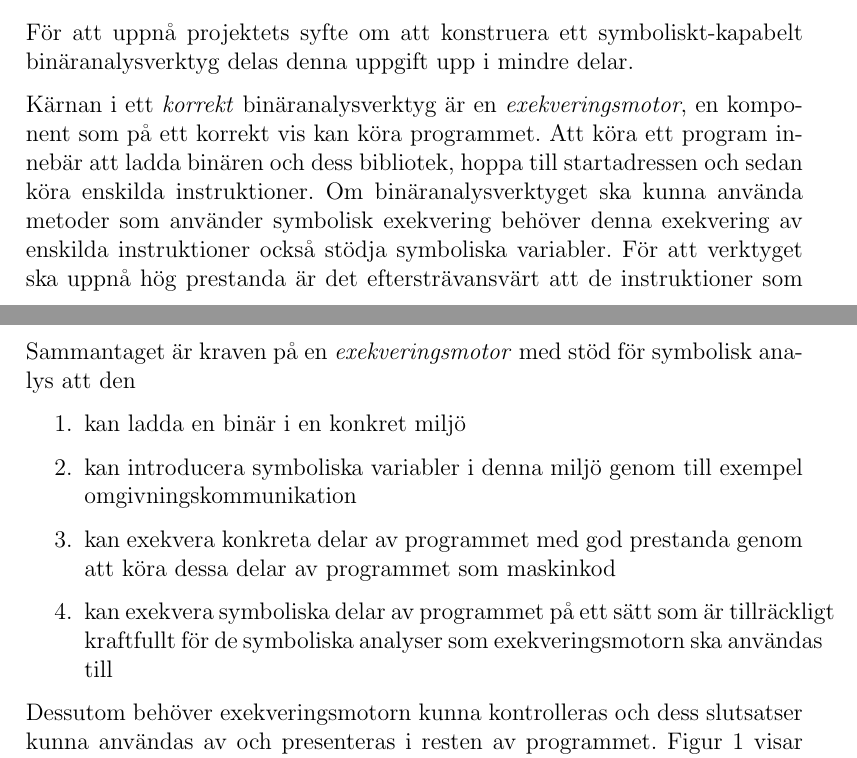
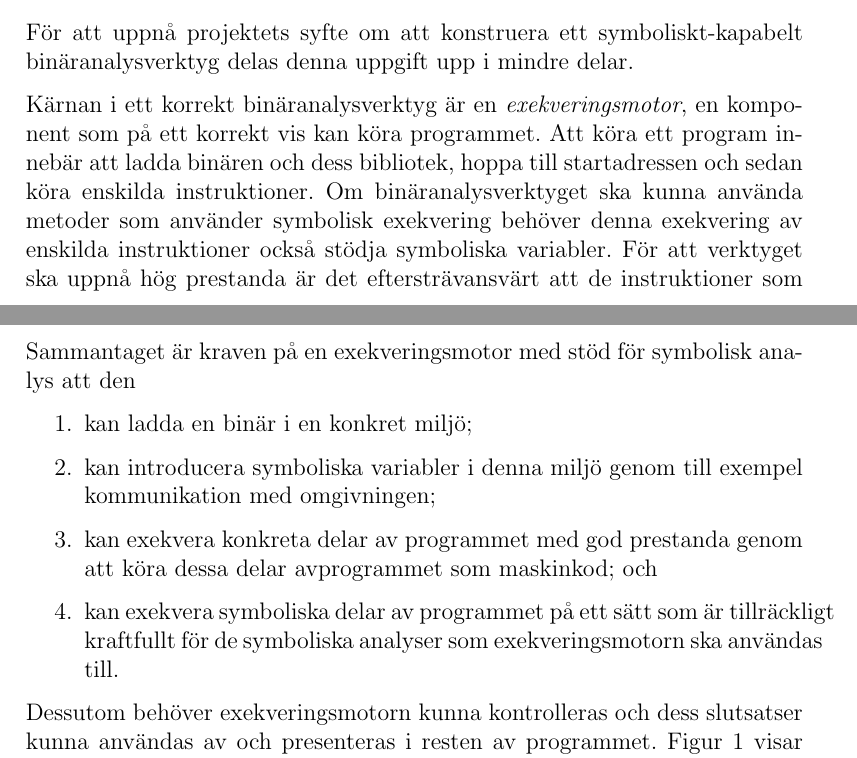
Before and after one commit to lokegustafsson/amba, a LaTeX document (doc/report/main.tex, which reads doc/report/3_problem.tex): two parts of pages 6 and 7 of 15, joined at a grey line, cut so that both start at the same text. Compiled offline with pdfLaTeX.

Commit message:
report: fix some formatting and change word

```diff
--- a/doc/report/3_problem.tex
+++ b/doc/report/3_problem.tex
@@ -19,8 +19,8 @@
 För att uppnå projektets syfte om att konstruera ett symboliskt-kapabelt
 binäranalysverktyg delas denna uppgift upp i mindre delar.
 
-Kärnan i ett \textit{korrekt} binäranalysverktyg är en
-\textit{exekveringsmotor}, en komponent som på ett korrekt vis kan köra
+Kärnan i ett korrekt binäranalysverktyg är en
+\emph{exekveringsmotor}, en komponent som på ett korrekt vis kan köra
 programmet. Att köra ett program innebär att ladda binären och dess bibliotek,
 hoppa till startadressen och sedan köra enskilda instruktioner. Om
 binäranalysverktyget ska kunna använda metoder som använder symbolisk exekvering
@@ -36,15 +36,17 @@ process communication). För att en \textit{exekveringsmotor} ska vara så
 brett tillämpbar som möjligt behöver den också stödja flera sorters
 omgivningskommunikation.
 
-Sammantaget är kraven på en \textit{exekveringsmotor} med stöd för symbolisk
-analys att den \begin{enumerate} \item kan ladda en binär i en konkret miljö
-		\item kan introducera symboliska variabler i denna miljö genom till
-			exempel omgivningskommunikation \item kan exekvera konkreta delar av
-			programmet med god prestanda genom att köra dessa delar av
-		programmet som maskinkod \item kan exekvera symboliska delar av
-			programmet på ett sätt som är tillräckligt kraftfullt för de
-			symboliska analyser som exekveringsmotorn ska användas till
-\end{enumerate} Dessutom behöver exekveringsmotorn kunna kontrolleras och dess
+Sammantaget är kraven på en exekveringsmotor med stöd för symbolisk analys att den
+\begin{enumerate}
+	\item kan ladda en binär i en konkret miljö;
+	\item kan introducera symboliska variabler i denna miljö genom till exempel kommunikation med omgivningen;
+	\item kan exekvera konkreta delar av programmet med god prestanda genom att köra dessa delar
+	avprogrammet som maskinkod; och
+	\item kan exekvera symboliska delar av programmet på ett sätt som är tillräckligt kraftfullt för de
+	symboliska analyser som exekveringsmotorn ska användas till.
+\end{enumerate}
+
+Dessutom behöver exekveringsmotorn kunna kontrolleras och dess
 slutsatser kunna användas av och presenteras i resten av programmet.
 Figur~\ref{schematic} visar förhållandet mellan användaren, analysverktyget och
 dess exekveringsmotor.
```
